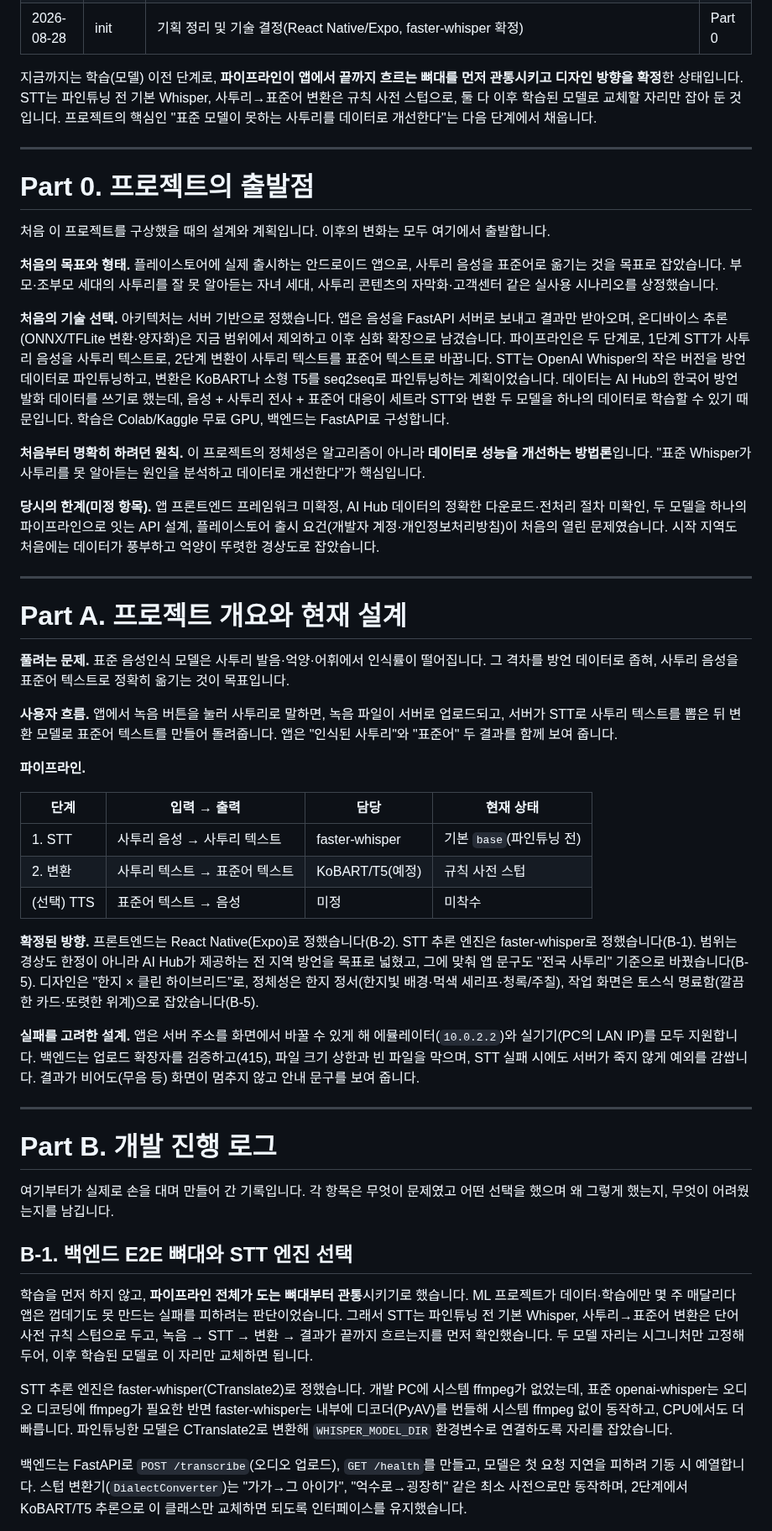
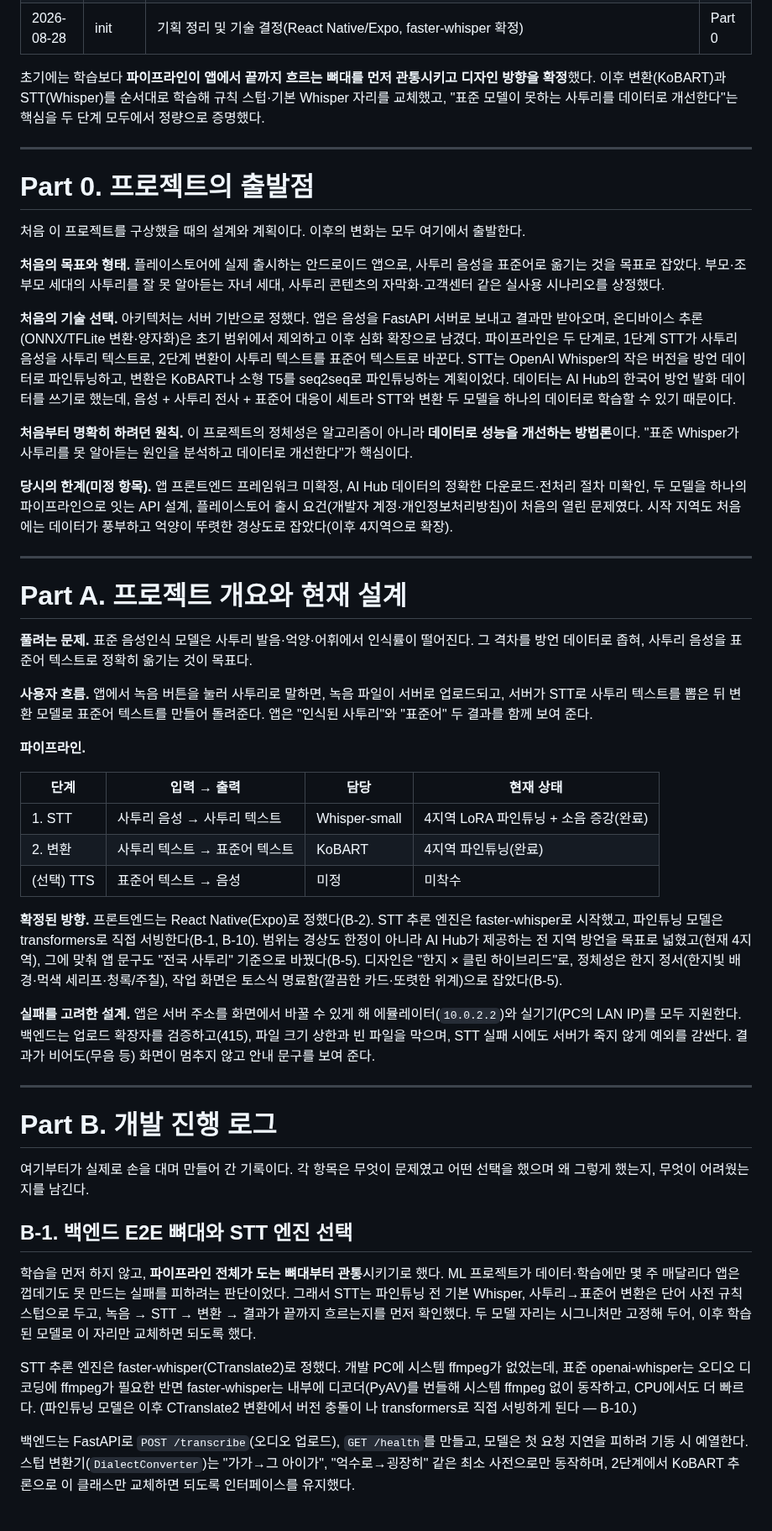
Before and after one commit to ysb2152/saturi-translator, a Markdown page: DEVELOPMENT_JOURNEY.md, the part around one of its changes. Shown at 84% size. Drawn GitHub-style.

```diff
--- a/DEVELOPMENT_JOURNEY.md
+++ b/DEVELOPMENT_JOURNEY.md
@@ -50,53 +50,53 @@
 | 2026-08-28 | feat | 백엔드 E2E 뼈대(FastAPI `/transcribe`·`/health`, faster-whisper STT, 규칙 스텁 변환기) | B-1 |
 | 2026-08-28 | init | 기획 정리 및 기술 결정(React Native/Expo, faster-whisper 확정) | Part 0 |
 
-지금까지는 학습(모델) 이전 단계로, **파이프라인이 앱에서 끝까지 흐르는 뼈대를 먼저 관통시키고 디자인 방향을 확정**한 상태입니다. STT는 파인튜닝 전 기본 Whisper, 사투리→표준어 변환은 규칙 사전 스텁으로, 둘 다 이후 학습된 모델로 교체할 자리만 잡아 둔 것입니다. 프로젝트의 핵심인 "표준 모델이 못하는 사투리를 데이터로 개선한다"는 다음 단계에서 채웁니다.
+초기에는 학습보다 **파이프라인이 앱에서 끝까지 흐르는 뼈대를 먼저 관통시키고 디자인 방향을 확정**했다. 이후 변환(KoBART)과 STT(Whisper)를 순서대로 학습해 규칙 스텁·기본 Whisper 자리를 교체했고, "표준 모델이 못하는 사투리를 데이터로 개선한다"는 핵심을 두 단계 모두에서 정량으로 증명했다.
 
 ---
 
 # Part 0. 프로젝트의 출발점
 
-처음 이 프로젝트를 구상했을 때의 설계와 계획입니다. 이후의 변화는 모두 여기에서 출발합니다.
+처음 이 프로젝트를 구상했을 때의 설계와 계획이다. 이후의 변화는 모두 여기에서 출발한다.
 
-**처음의 목표와 형태.** 플레이스토어에 실제 출시하는 안드로이드 앱으로, 사투리 음성을 표준어로 옮기는 것을 목표로 잡았습니다. 부모·조부모 세대의 사투리를 잘 못 알아듣는 자녀 세대, 사투리 콘텐츠의 자막화·고객센터 같은 실사용 시나리오를 상정했습니다.
+**처음의 목표와 형태.** 플레이스토어에 실제 출시하는 안드로이드 앱으로, 사투리 음성을 표준어로 옮기는 것을 목표로 잡았다. 부모·조부모 세대의 사투리를 잘 못 알아듣는 자녀 세대, 사투리 콘텐츠의 자막화·고객센터 같은 실사용 시나리오를 상정했다.
 
-**처음의 기술 선택.** 아키텍처는 서버 기반으로 정했습니다. 앱은 음성을 FastAPI 서버로 보내고 결과만 받아오며, 온디바이스 추론(ONNX/TFLite 변환·양자화)은 지금 범위에서 제외하고 이후 심화 확장으로 남겼습니다. 파이프라인은 두 단계로, 1단계 STT가 사투리 음성을 사투리 텍스트로, 2단계 변환이 사투리 텍스트를 표준어 텍스트로 바꿉니다. STT는 OpenAI Whisper의 작은 버전을 방언 데이터로 파인튜닝하고, 변환은 KoBART나 소형 T5를 seq2seq로 파인튜닝하는 계획이었습니다. 데이터는 AI Hub의 한국어 방언 발화 데이터를 쓰기로 했는데, 음성 + 사투리 전사 + 표준어 대응이 세트라 STT와 변환 두 모델을 하나의 데이터로 학습할 수 있기 때문입니다. 학습은 Colab/Kaggle 무료 GPU, 백엔드는 FastAPI로 구성합니다.
+**처음의 기술 선택.** 아키텍처는 서버 기반으로 정했다. 앱은 음성을 FastAPI 서버로 보내고 결과만 받아오며, 온디바이스 추론(ONNX/TFLite 변환·양자화)은 초기 범위에서 제외하고 이후 심화 확장으로 남겼다. 파이프라인은 두 단계로, 1단계 STT가 사투리 음성을 사투리 텍스트로, 2단계 변환이 사투리 텍스트를 표준어 텍스트로 바꾼다. STT는 OpenAI Whisper의 작은 버전을 방언 데이터로 파인튜닝하고, 변환은 KoBART나 소형 T5를 seq2seq로 파인튜닝하는 계획이었다. 데이터는 AI Hub의 한국어 방언 발화 데이터를 쓰기로 했는데, 음성 + 사투리 전사 + 표준어 대응이 세트라 STT와 변환 두 모델을 하나의 데이터로 학습할 수 있기 때문이다.
 
-**처음부터 명확히 하려던 원칙.** 이 프로젝트의 정체성은 알고리즘이 아니라 **데이터로 성능을 개선하는 방법론**입니다. "표준 Whisper가 사투리를 못 알아듣는 원인을 분석하고 데이터로 개선한다"가 핵심입니다.
+**처음부터 명확히 하려던 원칙.** 이 프로젝트의 정체성은 알고리즘이 아니라 **데이터로 성능을 개선하는 방법론**이다. "표준 Whisper가 사투리를 못 알아듣는 원인을 분석하고 데이터로 개선한다"가 핵심이다.
 
-**당시의 한계(미정 항목).** 앱 프론트엔드 프레임워크 미확정, AI Hub 데이터의 정확한 다운로드·전처리 절차 미확인, 두 모델을 하나의 파이프라인으로 잇는 API 설계, 플레이스토어 출시 요건(개발자 계정·개인정보처리방침)이 처음의 열린 문제였습니다. 시작 지역도 처음에는 데이터가 풍부하고 억양이 뚜렷한 경상도로 잡았습니다.
+**당시의 한계(미정 항목).** 앱 프론트엔드 프레임워크 미확정, AI Hub 데이터의 정확한 다운로드·전처리 절차 미확인, 두 모델을 하나의 파이프라인으로 잇는 API 설계, 플레이스토어 출시 요건(개발자 계정·개인정보처리방침)이 처음의 열린 문제였다. 시작 지역도 처음에는 데이터가 풍부하고 억양이 뚜렷한 경상도로 잡았다(이후 4지역으로 확장).
 
 ---
 
 # Part A. 프로젝트 개요와 현재 설계
 
-**풀려는 문제.** 표준 음성인식 모델은 사투리 발음·억양·어휘에서 인식률이 떨어집니다. 그 격차를 방언 데이터로 좁혀, 사투리 음성을 표준어 텍스트로 정확히 옮기는 것이 목표입니다.
+**풀려는 문제.** 표준 음성인식 모델은 사투리 발음·억양·어휘에서 인식률이 떨어진다. 그 격차를 방언 데이터로 좁혀, 사투리 음성을 표준어 텍스트로 정확히 옮기는 것이 목표다.
 
-**사용자 흐름.** 앱에서 녹음 버튼을 눌러 사투리로 말하면, 녹음 파일이 서버로 업로드되고, 서버가 STT로 사투리 텍스트를 뽑은 뒤 변환 모델로 표준어 텍스트를 만들어 돌려줍니다. 앱은 "인식된 사투리"와 "표준어" 두 결과를 함께 보여 줍니다.
+**사용자 흐름.** 앱에서 녹음 버튼을 눌러 사투리로 말하면, 녹음 파일이 서버로 업로드되고, 서버가 STT로 사투리 텍스트를 뽑은 뒤 변환 모델로 표준어 텍스트를 만들어 돌려준다. 앱은 "인식된 사투리"와 "표준어" 두 결과를 함께 보여 준다.
 
 **파이프라인.**
 
 | 단계 | 입력 → 출력 | 담당 | 현재 상태 |
 |---|---|---|---|
-| 1. STT | 사투리 음성 → 사투리 텍스트 | faster-whisper | 기본 `base`(파인튜닝 전) |
-| 2. 변환 | 사투리 텍스트 → 표준어 텍스트 | KoBART/T5(예정) | 규칙 사전 스텁 |
+| 1. STT | 사투리 음성 → 사투리 텍스트 | Whisper-small | 4지역 LoRA 파인튜닝 + 소음 증강(완료) |
+| 2. 변환 | 사투리 텍스트 → 표준어 텍스트 | KoBART | 4지역 파인튜닝(완료) |
 | (선택) TTS | 표준어 텍스트 → 음성 | 미정 | 미착수 |
 
-**확정된 방향.** 프론트엔드는 React Native(Expo)로 정했습니다(B-2). STT 추론 엔진은 faster-whisper로 정했습니다(B-1). 범위는 경상도 한정이 아니라 AI Hub가 제공하는 전 지역 방언을 목표로 넓혔고, 그에 맞춰 앱 문구도 "전국 사투리" 기준으로 바꿨습니다(B-5). 디자인은 "한지 × 클린 하이브리드"로, 정체성은 한지 정서(한지빛 배경·먹색 세리프·청록/주칠), 작업 화면은 토스식 명료함(깔끔한 카드·또렷한 위계)으로 잡았습니다(B-5).
+**확정된 방향.** 프론트엔드는 React Native(Expo)로 정했다(B-2). STT 추론 엔진은 faster-whisper로 시작했고, 파인튜닝 모델은 transformers로 직접 서빙한다(B-1, B-10). 범위는 경상도 한정이 아니라 AI Hub가 제공하는 전 지역 방언을 목표로 넓혔고(현재 4지역), 그에 맞춰 앱 문구도 "전국 사투리" 기준으로 바꿨다(B-5). 디자인은 "한지 × 클린 하이브리드"로, 정체성은 한지 정서(한지빛 배경·먹색 세리프·청록/주칠), 작업 화면은 토스식 명료함(깔끔한 카드·또렷한 위계)으로 잡았다(B-5).
 
-**실패를 고려한 설계.** 앱은 서버 주소를 화면에서 바꿀 수 있게 해 에뮬레이터(`10.0.2.2`)와 실기기(PC의 LAN IP)를 모두 지원합니다. 백엔드는 업로드 확장자를 검증하고(415), 파일 크기 상한과 빈 파일을 막으며, STT 실패 시에도 서버가 죽지 않게 예외를 감쌉니다. 결과가 비어도(무음 등) 화면이 멈추지 않고 안내 문구를 보여 줍니다.
+**실패를 고려한 설계.** 앱은 서버 주소를 화면에서 바꿀 수 있게 해 에뮬레이터(`10.0.2.2`)와 실기기(PC의 LAN IP)를 모두 지원한다. 백엔드는 업로드 확장자를 검증하고(415), 파일 크기 상한과 빈 파일을 막으며, STT 실패 시에도 서버가 죽지 않게 예외를 감싼다. 결과가 비어도(무음 등) 화면이 멈추지 않고 안내 문구를 보여 준다.
 
 ---
 
 # Part B. 개발 진행 로그
 
-여기부터가 실제로 손을 대며 만들어 간 기록입니다. 각 항목은 무엇이 문제였고 어떤 선택을 했으며 왜 그렇게 했는지, 무엇이 어려웠는지를 남깁니다.
+여기부터가 실제로 손을 대며 만들어 간 기록이다. 각 항목은 무엇이 문제였고 어떤 선택을 했으며 왜 그렇게 했는지, 무엇이 어려웠는지를 남긴다.
 
 ## B-1. 백엔드 E2E 뼈대와 STT 엔진 선택
 
-학습을 먼저 하지 않고, **파이프라인 전체가 도는 뼈대부터 관통**시키기로 했습니다. ML 프로젝트가 데이터·학습에만 몇 주 매달리다 앱은 껍데기도 못 만드는 실패를 피하려는 판단이었습니다. 그래서 STT는 파인튜닝 전 기본 Whisper, 사투리→표준어 변환은 단어 사전 규칙 스텁으로 두고, 녹음 → STT → 변환 → 결과가 끝까지 흐르는지를 먼저 확인했습니다. 두 모델 자리는 시그니처만 고정해 두어, 이후 학습된 모델로 이 자리만 교체하면 됩니다.
+학습을 먼저 하지 않고, **파이프라인 전체가 도는 뼈대부터 관통**시키기로 했다. ML 프로젝트가 데이터·학습에만 몇 주 매달리다 앱은 껍데기도 못 만드는 실패를 피하려는 판단이었다. 그래서 STT는 파인튜닝 전 기본 Whisper, 사투리→표준어 변환은 단어 사전 규칙 스텁으로 두고, 녹음 → STT → 변환 → 결과가 끝까지 흐르는지를 먼저 확인했다. 두 모델 자리는 시그니처만 고정해 두어, 이후 학습된 모델로 이 자리만 교체하면 되도록 했다.
 
-STT 추론 엔진은 faster-whisper(CTranslate2)로 정했습니다. 개발 PC에 시스템 ffmpeg가 없었는데, 표준 openai-whisper는 오디오 디코딩에 ffmpeg가 필요한 반면 faster-whisper는 내부에 디코더(PyAV)를 번들해 시스템 ffmpeg 없이 동작하고, CPU에서도 더 빠릅니다. 파인튜닝한 모델은 CTranslate2로 변환해 `WHISPER_MODEL_DIR` 환경변수로 연결하도록 자리를 잡았습니다.
+STT 추론 엔진은 faster-whisper(CTranslate2)로 정했다. 개발 PC에 시스템 ffmpeg가 없었는데, 표준 openai-whisper는 오디오 디코딩에 ffmpeg가 필요한 반면 faster-whisper는 내부에 디코더(PyAV)를 번들해 시스템 ffmpeg 없이 동작하고, CPU에서도 더 빠르다. (파인튜닝 모델은 이후 CTranslate2 변환에서 버전 충돌이 나 transformers로 직접 서빙하게 된다 — B-10.)
 
-백엔드는 FastAPI로 `POST /transcribe`(오디오 업로드), `GET /health`를 만들고, 모델은 첫 요청 지연을 피하려 기동 시 예열합니다. 스텁 변환기(`DialectConverter`)는 "가가→그 아이가", "억수로→굉장히" 같은 최소 사전으로만 동작하며, 2단계에서 KoBART/T5 추론으로 이 클래스만 교체하면 되도록 인터페이스를 유지했습니다.
+백엔드는 FastAPI로 `POST /transcribe`(오디오 업로드), `GET /health`를 만들고, 모델은 첫 요청 지연을 피하려 기동 시 예열한다. 스텁 변환기(`DialectConverter`)는 "가가→그 아이가", "억수로→굉장히" 같은 최소 사전으로만 동작하며, 2단계에서 KoBART 추론으로 이 클래스만 교체하면 되도록 인터페이스를 유지했다.
 
```
Also changed, not shown: other parts of DEVELOPMENT_JOURNEY.md (+43 -48 lines).
